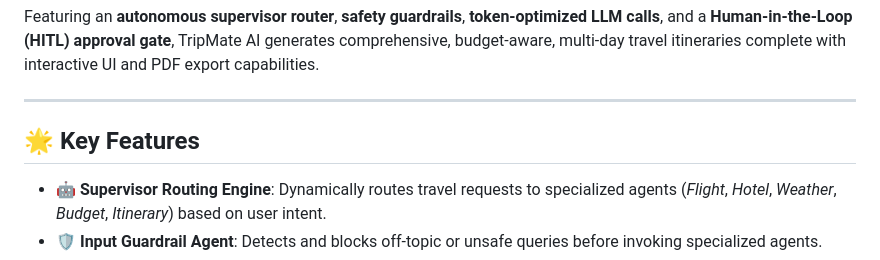
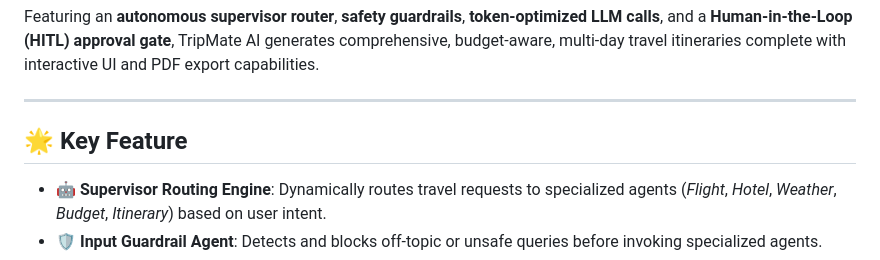
Before and after one commit to nitesh45176/TripMate-AI-Final, a Markdown page: README.md, the part around the change. GitHub-like rendering.

```diff
--- a/README.md
+++ b/README.md
@@ -6,7 +6,7 @@ Featuring an **autonomous supervisor router**, **safety guardrails**, **token-op
 
 ---
 
-## 🌟 Key Features
+## 🌟 Key Feature
 
 - **🤖 Supervisor Routing Engine**: Dynamically routes travel requests to specialized agents (*Flight*, *Hotel*, *Weather*, *Budget*, *Itinerary*) based on user intent.
 - **🛡️ Input Guardrail Agent**: Detects and blocks off-topic or unsafe queries before invoking specialized agents.
```
